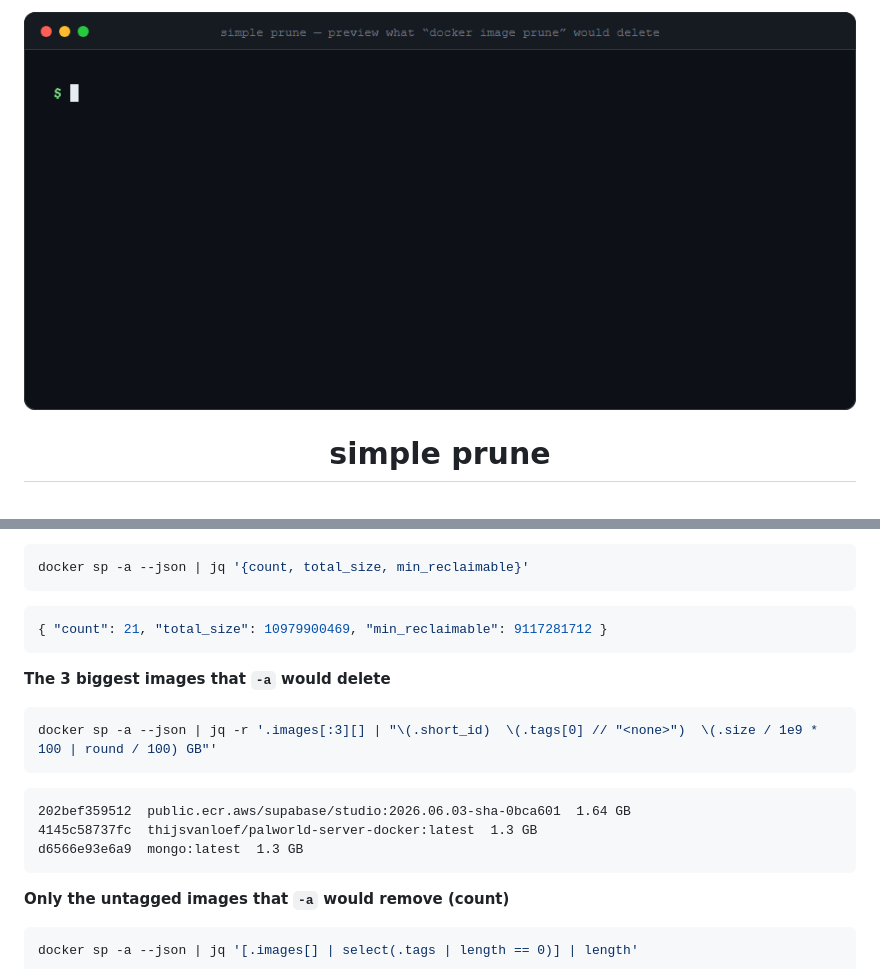
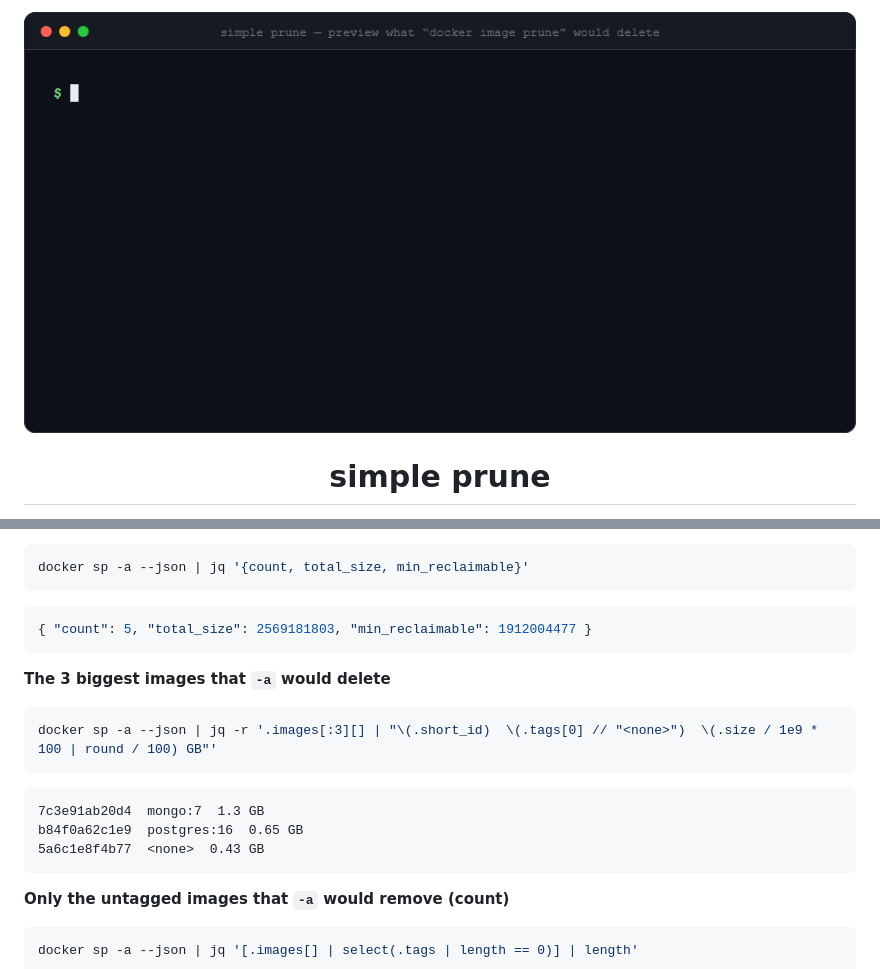
Before and after one commit to xClaudi0/simple-prune, a Markdown page: README.md, 2 parts joined by grey strips. GitHub-like rendering; pictures changed too: assets/banner.gif.

````diff
--- a/README.md
+++ b/README.md
@@ -179,7 +179,7 @@ docker sp
 docker sp -a --json | jq '{count, total_size, min_reclaimable}'
 ```
 ```json
-{ "count": 21, "total_size": 10979900469, "min_reclaimable": 9117281712 }
+{ "count": 5, "total_size": 2569181803, "min_reclaimable": 1912004477 }
 ```
 
 **The 3 biggest images that `-a` would delete**
@@ -188,9 +188,9 @@ docker sp -a --json | jq '{count, total_size, min_reclaimable}'
 docker sp -a --json | jq -r '.images[:3][] | "\(.short_id)  \(.tags[0] // "<none>")  \(.size / 1e9 * 100 | round / 100) GB"'
 ```
 ```
-202bef359512  public.ecr.aws/supabase/studio:2026.06.03-sha-0bca601  1.64 GB
-4145c58737fc  thijsvanloef/palworld-server-docker:latest  1.3 GB
-d6566e93e6a9  mongo:latest  1.3 GB
+7c3e91ab20d4  mongo:7  1.3 GB
+b84f0a62c1e9  postgres:16  0.65 GB
+5a6c1e8f4b77  <none>  0.43 GB
 ```
 
 **Only the untagged images that `-a` would remove (count)**
````
Also changed, not shown: 4 other files.
